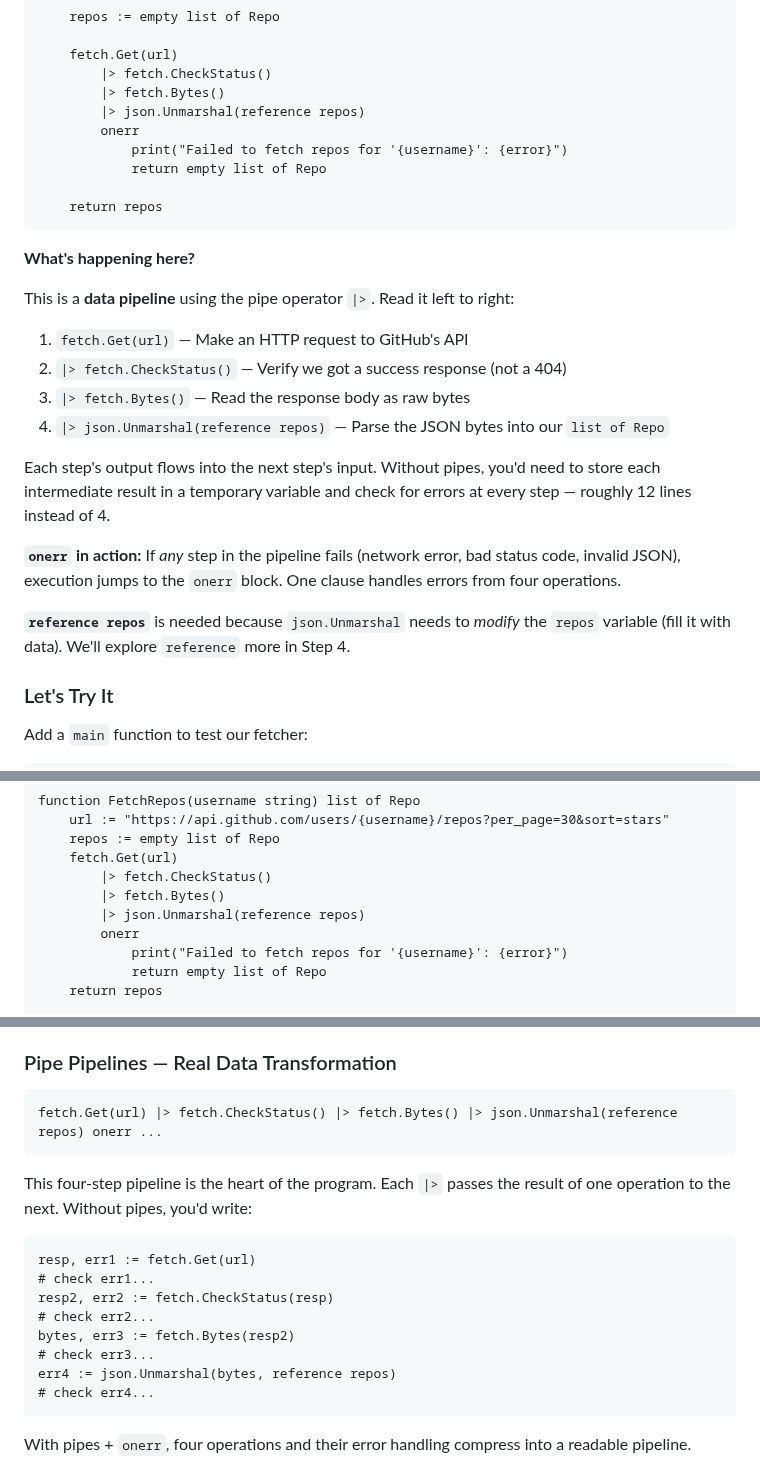
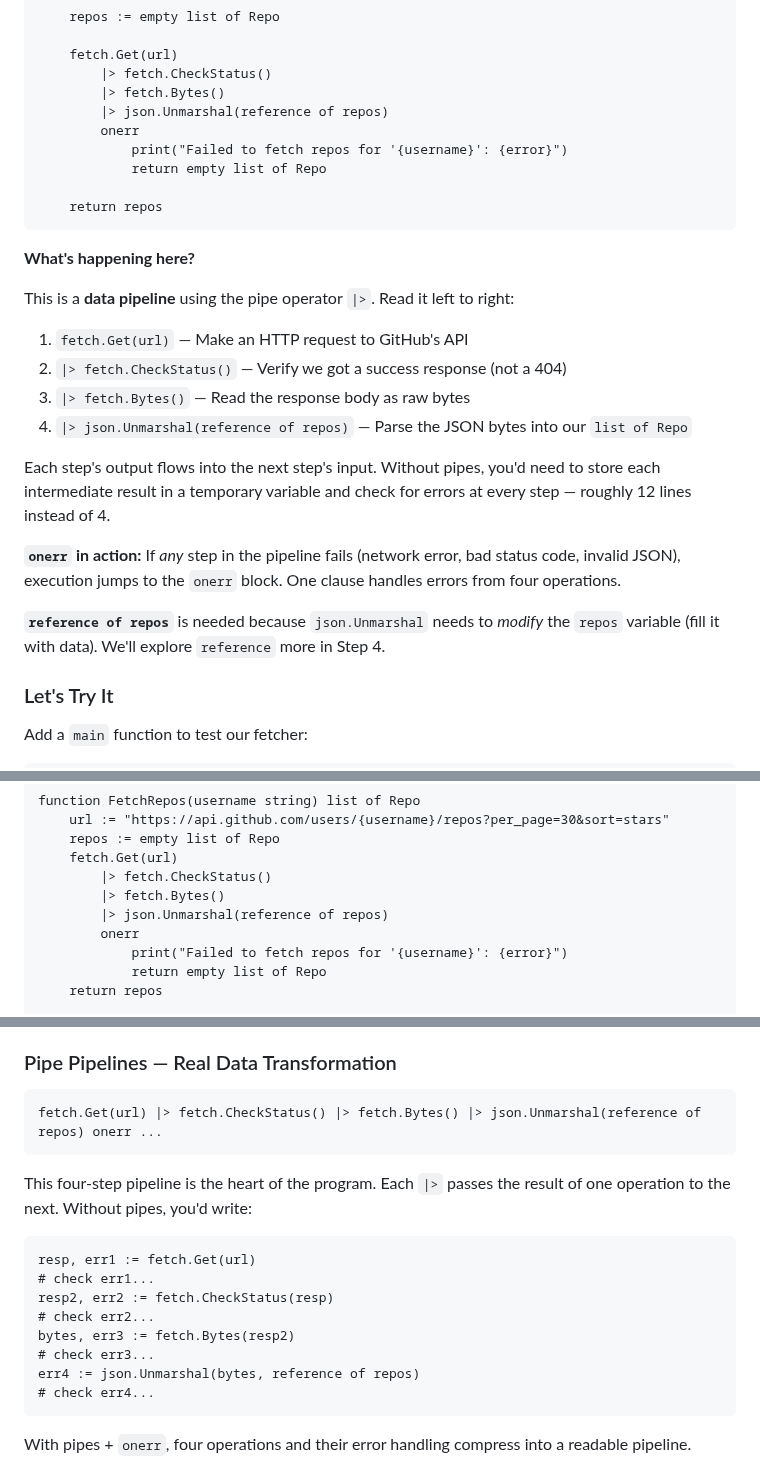
Before and after one commit to duber000/kukicha, a Markdown page: docs/tutorials/cli-explorer-tutorial.md, 3 parts joined by grey strips. Rendered like a GitHub page.

Commit message:
syntax updates for tutorials

````diff
--- a/docs/tutorials/cli-explorer-tutorial.md
+++ b/docs/tutorials/cli-explorer-tutorial.md
@@ -133,7 +133,7 @@ function FetchRepos(username string) list of Repo
     fetch.Get(url)
         |> fetch.CheckStatus()
         |> fetch.Bytes()
-        |> json.Unmarshal(reference repos)
+        |> json.Unmarshal(reference of repos)
         onerr
             print("Failed to fetch repos for '{username}': {error}")
             return empty list of Repo
@@ -148,13 +148,13 @@ This is a **data pipeline** using the pipe operator `|>`. Read it left to right:
 1. `fetch.Get(url)` — Make an HTTP request to GitHub's API
 2. `|> fetch.CheckStatus()` — Verify we got a success response (not a 404)
 3. `|> fetch.Bytes()` — Read the response body as raw bytes
-4. `|> json.Unmarshal(reference repos)` — Parse the JSON bytes into our `list of Repo`
+4. `|> json.Unmarshal(reference of repos)` — Parse the JSON bytes into our `list of Repo`
 
 Each step's output flows into the next step's input. Without pipes, you'd need to store each intermediate result in a temporary variable and check for errors at every step — roughly 12 lines instead of 4.
 
 **`onerr` in action:** If *any* step in the pipeline fails (network error, bad status code, invalid JSON), execution jumps to the `onerr` block. One clause handles errors from four operations.
 
-**`reference repos`** is needed because `json.Unmarshal` needs to *modify* the `repos` variable (fill it with data). We'll explore `reference` more in Step 4.
+**`reference of repos`** is needed because `json.Unmarshal` needs to *modify* the `repos` variable (fill it with data). We'll explore `reference` more in Step 4.
 
 ### Let's Try It
 
@@ -401,7 +401,7 @@ function FetchRepos(username string) list of Repo
     fetch.Get(url)
         |> fetch.CheckStatus()
         |> fetch.Bytes()
-        |> json.Unmarshal(reference repos)
+        |> json.Unmarshal(reference of repos)
         onerr
             print("Failed to fetch repos for '{username}': {error}")
             return empty list of Repo
@@ -629,7 +629,7 @@ GitHub's API returns `"stargazers_count"` in its JSON response. The tag `json:"s
 ### Pipe Pipelines — Real Data Transformation
 
 ```kukicha
-fetch.Get(url) |> fetch.CheckStatus() |> fetch.Bytes() |> json.Unmarshal(reference repos) onerr ...
+fetch.Get(url) |> fetch.CheckStatus() |> fetch.Bytes() |> json.Unmarshal(reference of repos) onerr ...
 ```
 
 This four-step pipeline is the heart of the program. Each `|>` passes the result of one operation to the next. Without pipes, you'd write:
@@ -641,7 +641,7 @@ resp2, err2 := fetch.CheckStatus(resp)
 # check err2...
 bytes, err3 := fetch.Bytes(resp2)
 # check err3...
-err4 := json.Unmarshal(bytes, reference repos)
+err4 := json.Unmarshal(bytes, reference of repos)
 # check err4...
 ```
 
````
Also changed, not shown: docs/tutorials/production-patterns-tutorial.md (+1 -1 lines), docs/tutorials/web-app-tutorial.md (+2 -2 lines).
